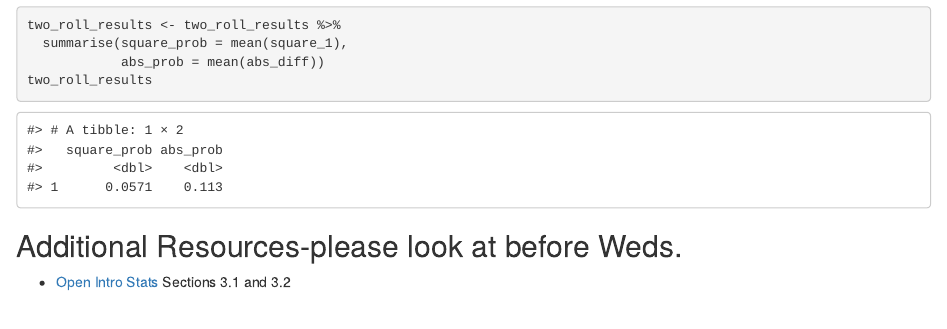
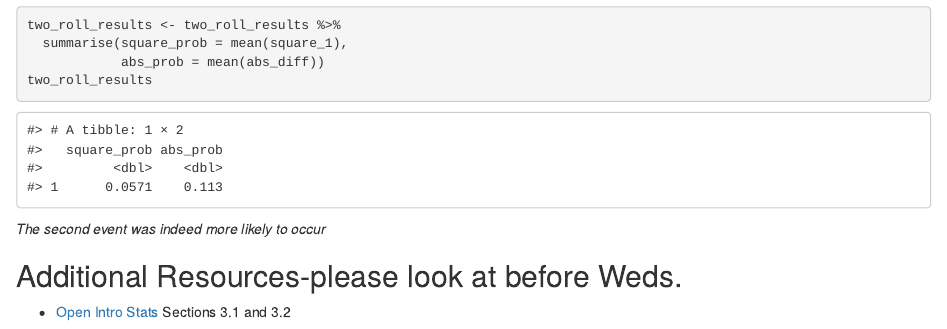
Before and after one commit to sta199-01-sp21/lecture-notes-class-10-elisha-tan, an R Markdown document (lecturenotesclass10.Rmd): the page in a window 1100 px wide, from 4260 px down. Rendered offline with R 4.5, knitr and Pandoc, with nearby package versions; code that draws random numbers runs with fixed seeds of ours.

Commit message:
Finished everything (not sure if previous commit went through with minor edit)

````diff
--- a/lecturenotesclass10.Rmd
+++ b/lecturenotesclass10.Rmd
@@ -184,6 +184,7 @@ two_roll_results <- two_roll_results %>%
             abs_prob = mean(abs_diff))
 two_roll_results
 ```
+*The second event was indeed more likely to occur*
 
 ## Additional Resources-please look at before Weds.
 
````
